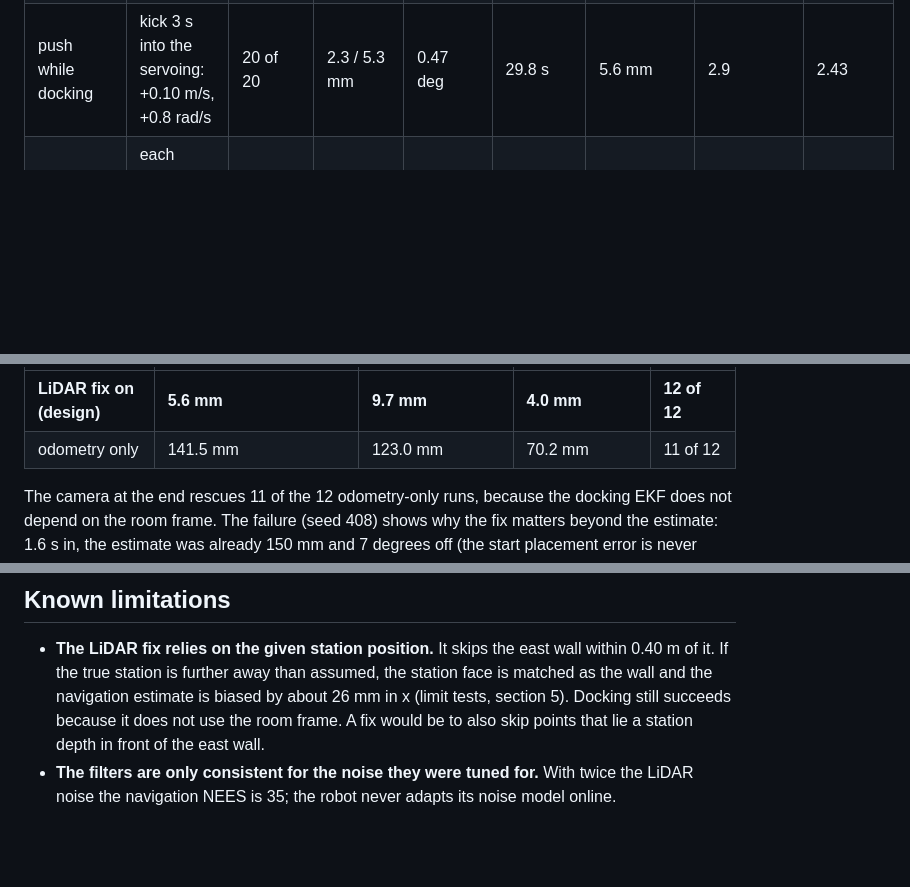
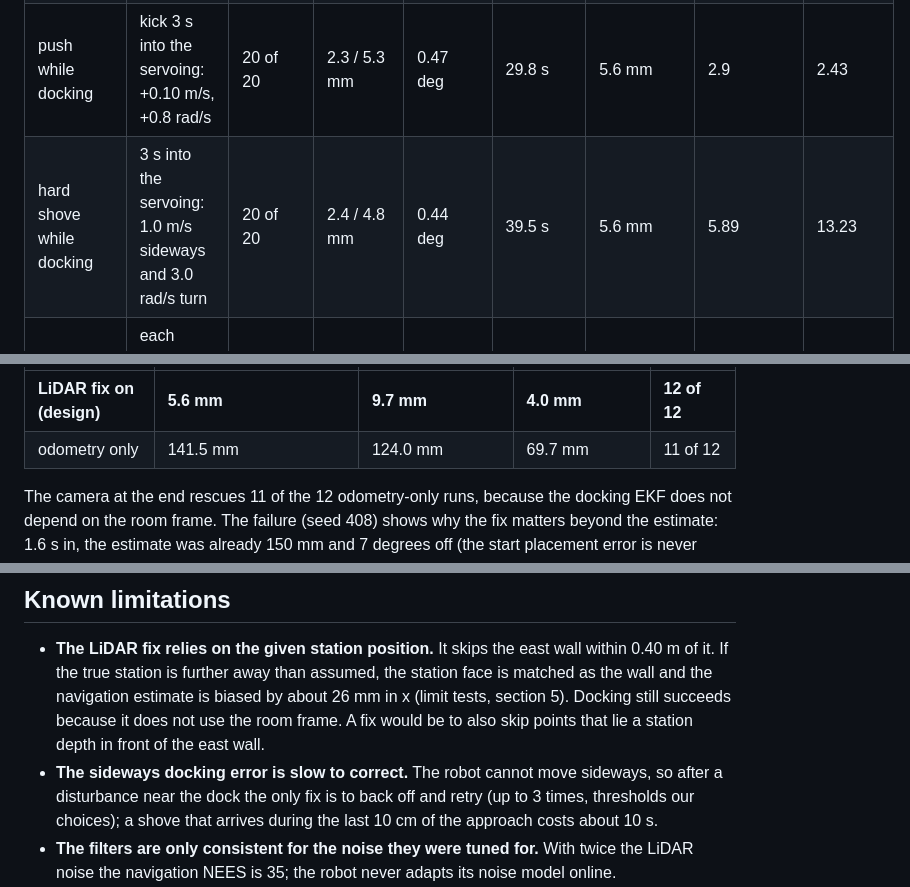
Before and after one commit to ahmedelzarw1/Sensors-and-Control-Track-A, a Markdown page: README.md, 3 parts joined by grey strips. Drawn GitHub-style; blank space fills up the shorter version.

```diff
--- a/README.md
+++ b/README.md
@@ -460,6 +466,7 @@ about it.
 | floor friction x0.3 | wheel and floor friction x 0.3 (slip) | 20 of 20 | 2.5 / 5.7 mm | 0.45 deg | 30.0 s | 6.8 mm | 2.8 | 3.52 |
 | push while navigating | kick at t = 8 s: +0.15 m/s, +1.0 rad/s | 20 of 20 | 2.0 / 5.7 mm | 0.47 deg | 29.8 s | 5.6 mm | 2.97 | 2.73 |
 | push while docking | kick 3 s into the servoing: +0.10 m/s, +0.8 rad/s | 20 of 20 | 2.3 / 5.3 mm | 0.47 deg | 29.8 s | 5.6 mm | 2.9 | 2.43 |
+| hard shove while docking | 3 s into the servoing: 1.0 m/s sideways and 3.0 rad/s turn | 20 of 20 | 2.4 / 4.8 mm | 0.44 deg | 39.5 s | 5.6 mm | 5.89 | 13.23 |
 | camera frames lost 50 percent | each camera frame dropped with probability 0.5 | 20 of 20 | 2.5 / 6.8 mm | 0.64 deg | 30.1 s | 5.6 mm | 2.9 | 2.1 |
 | LiDAR noise x2 | LiDAR range noise x 2 (the robot still assumes the datasheet) | 20 of 20 | 3.3 / 6.7 mm | 0.62 deg | 31.4 s | 23.4 mm | 35.04 | 2.63 |
 | start 3x further off | start placement error x 3 the prior the robot assumes | 19 of 19 (1 invalid) | 2.4 / 4.4 mm | 0.53 deg | 30.6 s | 5.8 mm | 3.7 | 3.77 |
@@ -537,7 +554,7 @@ safety stop still run, placed with the drifting estimate).
 | | Median estimation error at the end of the trip | Mean RMS estimation error | RMS cross-track error (true) | Docked |
 |---|---|---|---|---|
 | **LiDAR fix on (design)** | **5.6 mm** | **9.7 mm** | **4.0 mm** | **12 of 12** |
-| odometry only | 141.5 mm | 123.0 mm | 70.2 mm | 11 of 12 |
+| odometry only | 141.5 mm | 124.0 mm | 69.7 mm | 11 of 12 |
 
 The camera at the end rescues 11 of the 12 odometry-only runs, because the docking EKF does not depend on the room
 frame. The failure (seed 408) shows why the fix matters beyond the estimate: 1.6 s in, the estimate was already
@@ -578,6 +595,9 @@ slow docking speed and to arcs.
   station is further away than assumed, the station face is matched as the wall and the navigation estimate is biased
   by about 26 mm in x (limit tests, section 5). Docking still succeeds because it does not use the room frame. A fix
   would be to also skip points that lie a station depth in front of the east wall.
+- **The sideways docking error is slow to correct.** The robot cannot move sideways, so after a disturbance near the
+  dock the only fix is to back off and retry (up to 3 times, thresholds our choices); a shove that arrives during the
+  last 10 cm of the approach costs about 10 s.
 - **The filters are only consistent for the noise they were tuned for.** With twice the LiDAR noise the navigation NEES
   is 35; the robot never adapts its noise model online.
 - **The LiDAR fix needs a known rectangular room** and walls the obstacles do not hide: at least 10 points on two
```
Also changed, not shown: other parts of README.md (+26 -10 lines), results/robustness/robustness.png, results/tradeoffs/tradeoffs.png, 6 other files.
